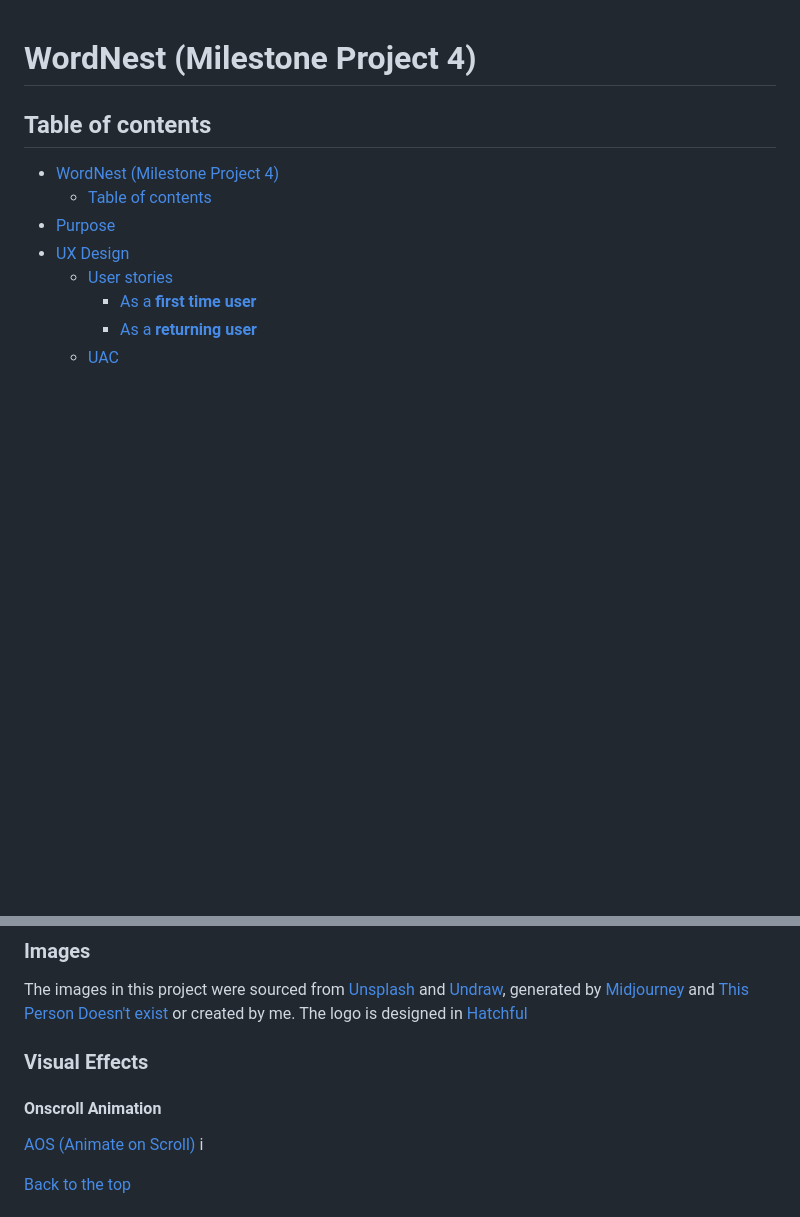
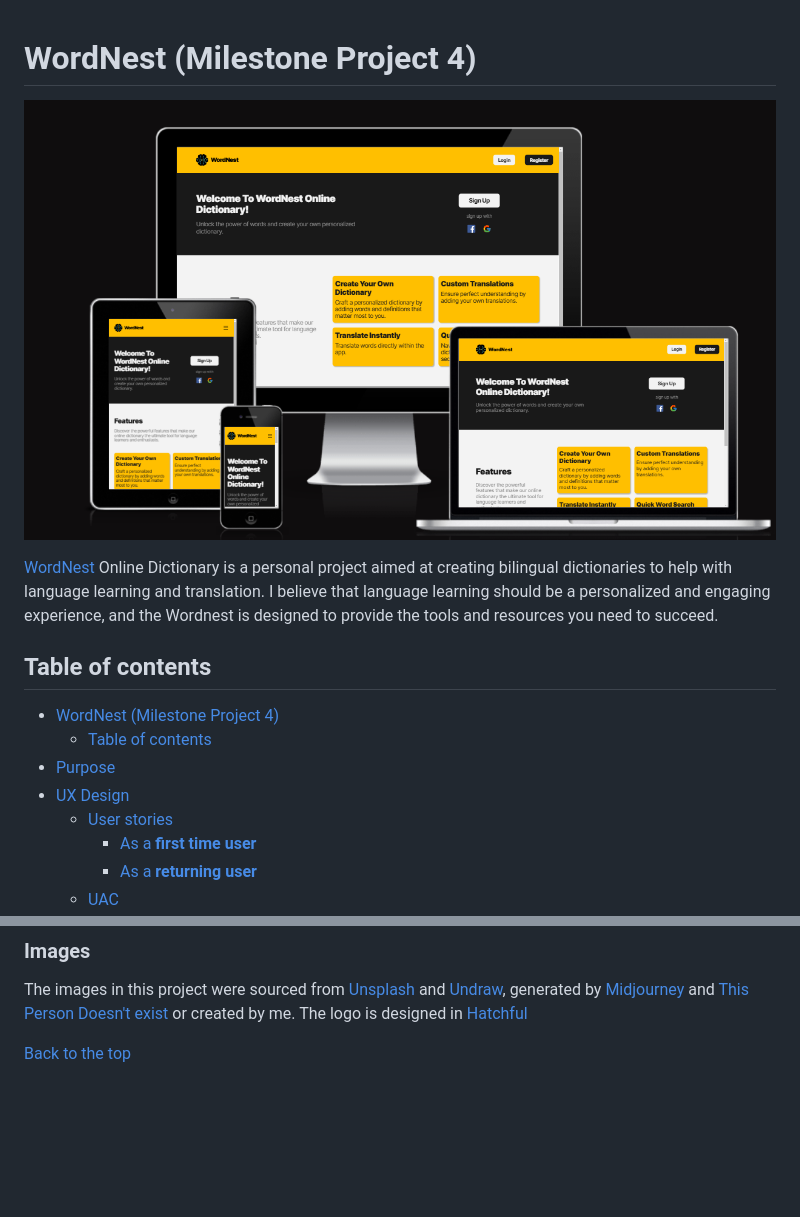
Before and after one commit to Dima-Bulavenko/WordNest, a Markdown page: README.md, 2 parts joined by grey strips. Drawn GitHub-style; pictures changed too: docs/responsice_dispaly.PNG (added); blank space fills up the shorter version.

```diff
--- a/README.md
+++ b/README.md
@@ -1,4 +1,8 @@
 # WordNest (Milestone Project 4)
+![Responsive Mockup](docs/responsice_dispaly.PNG)
+
+[WordNest](https://wordnest-f67ad8aa67ee.herokuapp.com/) Online Dictionary is a personal project aimed at creating bilingual dictionaries to help with language learning and translation. I believe that language learning should be a personalized and engaging experience, and the Wordnest is designed to provide the tools and resources you need to succeed.
+
 
 ## Table of contents
 
@@ -91,12 +103,6 @@ User Acceptance Criteria based on the user stories:
 ### Images
 
 The images in this project were sourced from [Unsplash](https://unsplash.com/) and [Undraw](https://undraw.co/), generated by [Midjourney](https://midjourney.com/home/?callbackUrl=%2Fapp%2F) and [This Person Doesn't exist](https://this-person-does-not-exist.com) or created by me. The logo is designed in [Hatchful](https://www.shopify.com/tools/logo-maker)
-
-### Visual Effects
-
-#### Onscroll Animation
-
-[AOS (Animate on Scroll)](https://michalsnik.github.io/aos/) i
 
 [Back to the top](#table-of-contents)
 
```
Also changed, not shown: other parts of README.md (+17 -9 lines).
